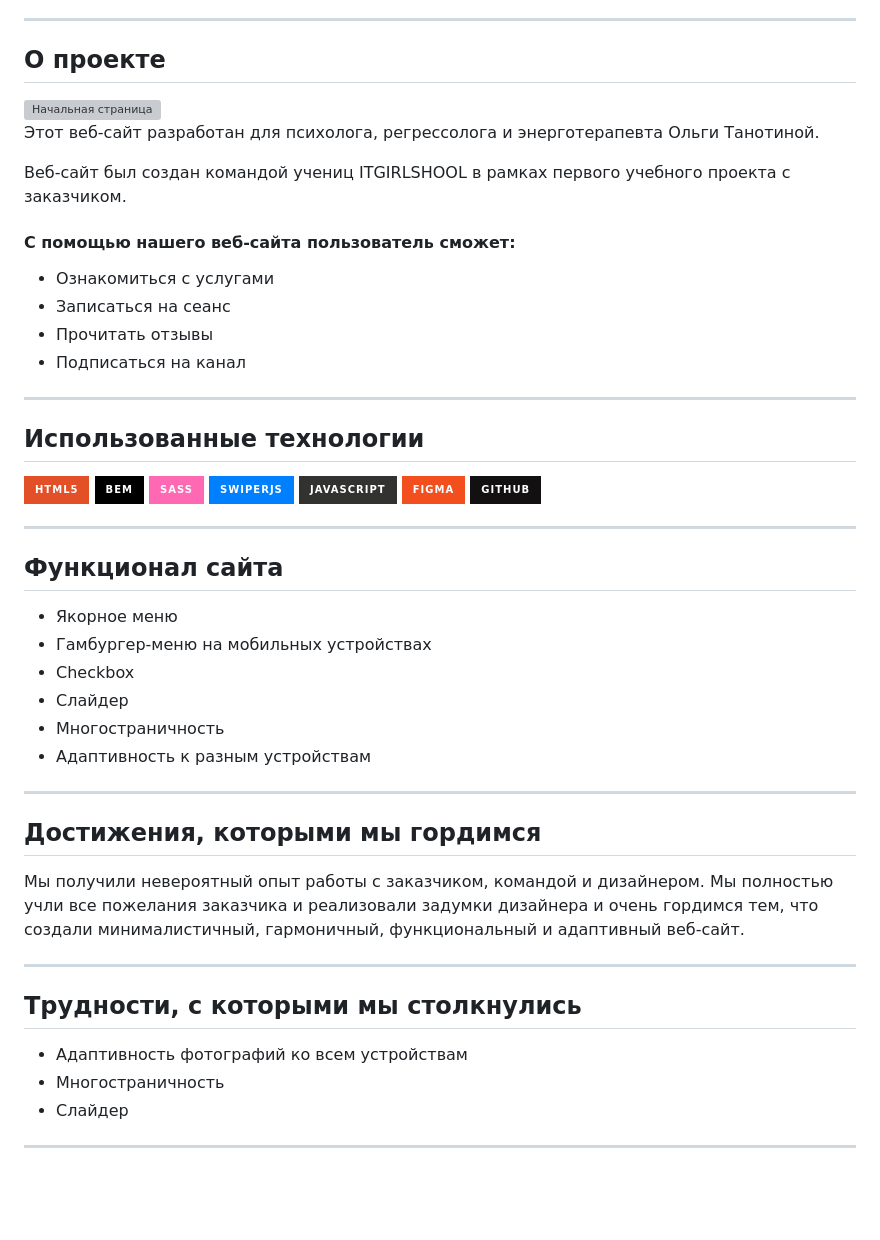
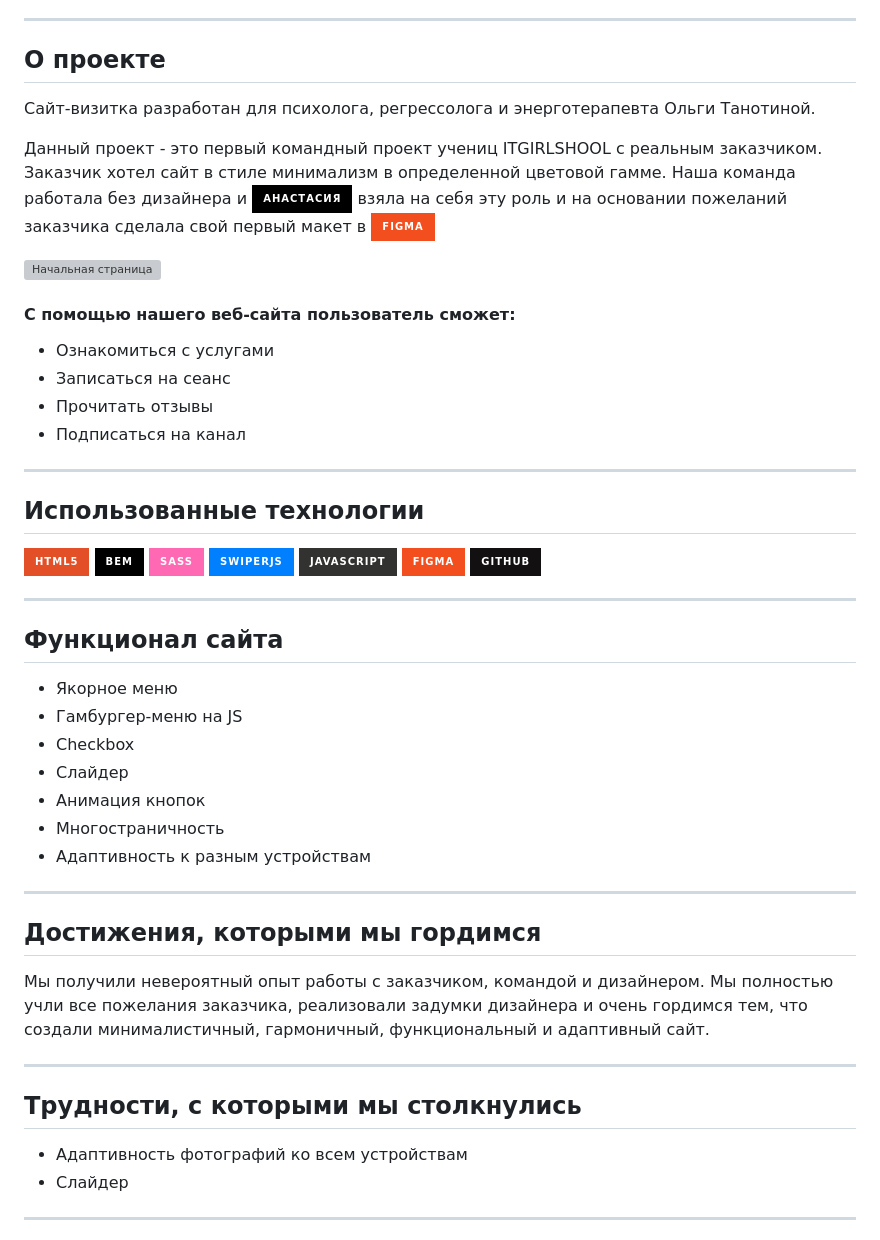
Before and after one commit to Natallia-Yarashevich/Olga-psychologist, a Markdown page: README.md, the part around one of its changes. GitHub-like rendering; badges without logos; blank space fills up the shorter version; grey boxes are pictures that could not be loaded.

Commit message:
readme
final version

```diff
--- a/README.md
+++ b/README.md
@@ -26,11 +26,13 @@
 ---
 ## О проекте
 
+
+Сайт-визитка разработан для психолога, регрессолога и энерготерапевта Ольги Танотиной.
+
+Данный проект - это первый командный проект учениц ITGIRLSHOOL с реальным заказчиком. Заказчик хотел сайт в стиле минимализм в определенной цветовой гамме. Наша команда работала без дизайнера и <a href="https://github.com/extreme67"> <img src="https://img.shields.io/badge/-Анастасия-black?style=for-the-badge&logo=github&logoColor=white" alt="Анастасия"/></a> взяла на себя эту роль  и на основании пожеланий заказчика сделала свой первый макет в ![Figma](https://img.shields.io/badge/figma-%23F24E1E.svg?style=for-the-badge&logo=figma&logoColor=white)
+
 <img src="assets/images/readme_photo1.png" alt="Начальная страница" width="725" height="418">
 
-Этот веб-сайт разработан для психолога, регрессолога и энерготерапевта Ольги Танотиной.
-
-Веб-сайт был создан командой учениц ITGIRLSHOOL в рамках первого учебного проекта с заказчиком.
 
 #### C помощью нашего веб-сайта пользователь сможет:
 * Ознакомиться с услугами
@@ -41,32 +43,26 @@
 ---
 ## Использованные технологии
 
-![HTML5](https://img.shields.io/badge/html5-%23E34F26.svg?style=for-the-badge&logo=html5&logoColor=white)
-![BEM](https://img.shields.io/badge/bem-000.svg?style=for-the-badge&logo=bem&logoColor=#000)
-![SASS](https://img.shields.io/badge/SASS-hotpink.svg?style=for-the-badge&logo=SASS&logoColor=white)
-![SWIPERJS](https://img.shields.io/badge/swiperjs-0080ff.svg?style=for-the-badge&logo=swiper&logoColor=#0080ff)
-![JavaScript](https://img.shields.io/badge/javascript-%23323330.svg?style=for-the-badge&logo=javascript&logoColor=%23F7DF1E)
-![Figma](https://img.shields.io/badge/figma-%23F24E1E.svg?style=for-the-badge&logo=figma&logoColor=white)
-![GitHub](https://img.shields.io/badge/github-%23121011.svg?style=for-the-badge&logo=github&logoColor=white)
+![HTML5](https://img.shields.io/badge/html5-%23E34F26.svg?style=for-the-badge&logo=html5&logoColor=white) ![BEM](https://img.shields.io/badge/bem-000.svg?style=for-the-badge&logo=bem&logoColor=#000) ![SASS](https://img.shields.io/badge/SASS-hotpink.svg?style=for-the-badge&logo=SASS&logoColor=white) ![SWIPERJS](https://img.shields.io/badge/swiperjs-0080ff.svg?style=for-the-badge&logo=swiper&logoColor=#0080ff) ![JavaScript](https://img.shields.io/badge/javascript-%23323330.svg?style=for-the-badge&logo=javascript&logoColor=%23F7DF1E) ![Figma](https://img.shields.io/badge/figma-%23F24E1E.svg?style=for-the-badge&logo=figma&logoColor=white) ![GitHub](https://img.shields.io/badge/github-%23121011.svg?style=for-the-badge&logo=github&logoColor=white)
 
 ---
 
 ## Функционал сайта
 * Якорное меню
-* Гамбургер-меню на мобильных устройствах
+* Гамбургер-меню на JS
 * Checkbox
 * Слайдер
+* Анимация кнопок
 * Многостраничность
 * Адаптивность к разным устройствам
 
 ---
 ## Достижения, которыми мы гордимся
-Мы получили невероятный опыт работы с заказчиком, командой  и дизайнером. Мы полностью учли все пожелания заказчика и реализовали задумки дизайнера и очень гордимся тем, что создали минималистичный, гармоничный, функциональный и адаптивный веб-сайт.
+Мы получили невероятный опыт работы с заказчиком, командой  и дизайнером. Мы полностью учли все пожелания заказчика, реализовали задумки дизайнера и  очень гордимся тем, что создали минималистичный, гармоничный, функциональный и адаптивный сайт.
 
 ---
 ## Трудности, с которыми мы столкнулись
 * Адаптивность фотографий ко всем устройствам
-* Многостраничность
 * Слайдер
 ---
 ## Наша команда
```
Also changed, not shown: other parts of README.md (+3 -16 lines).
